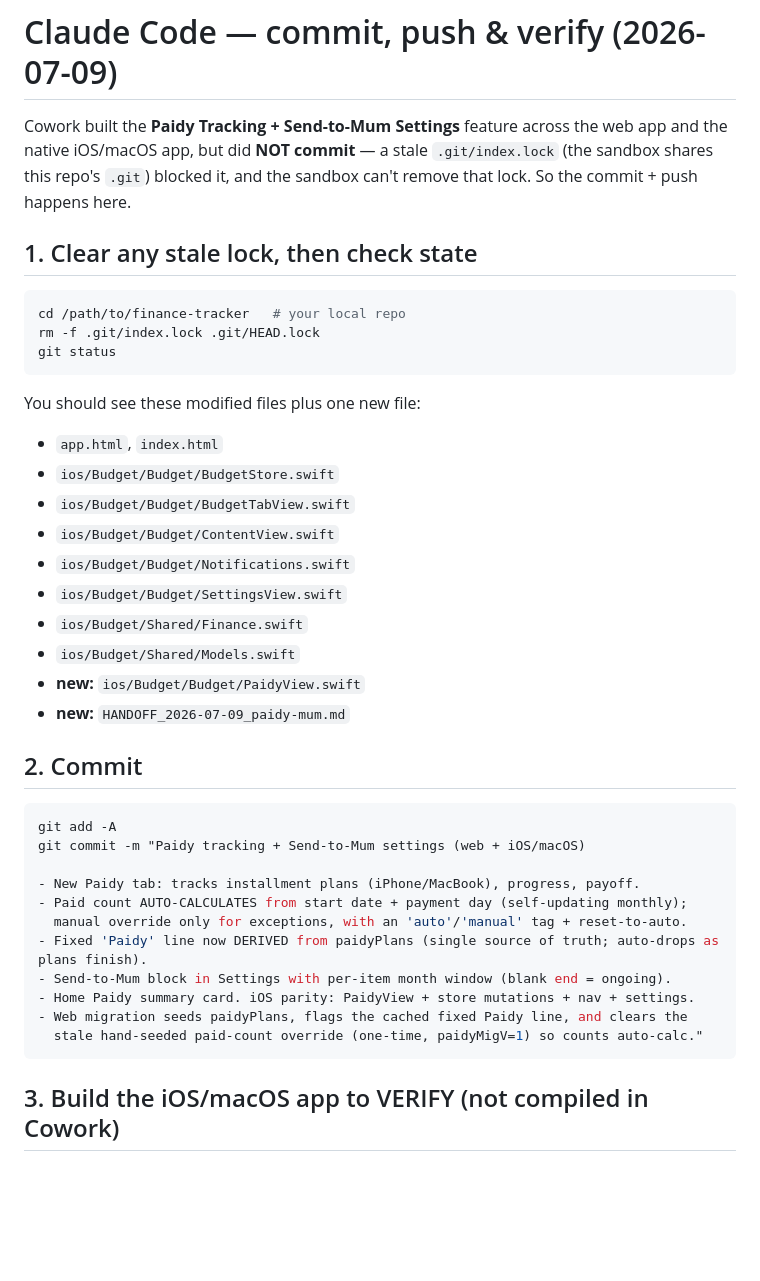
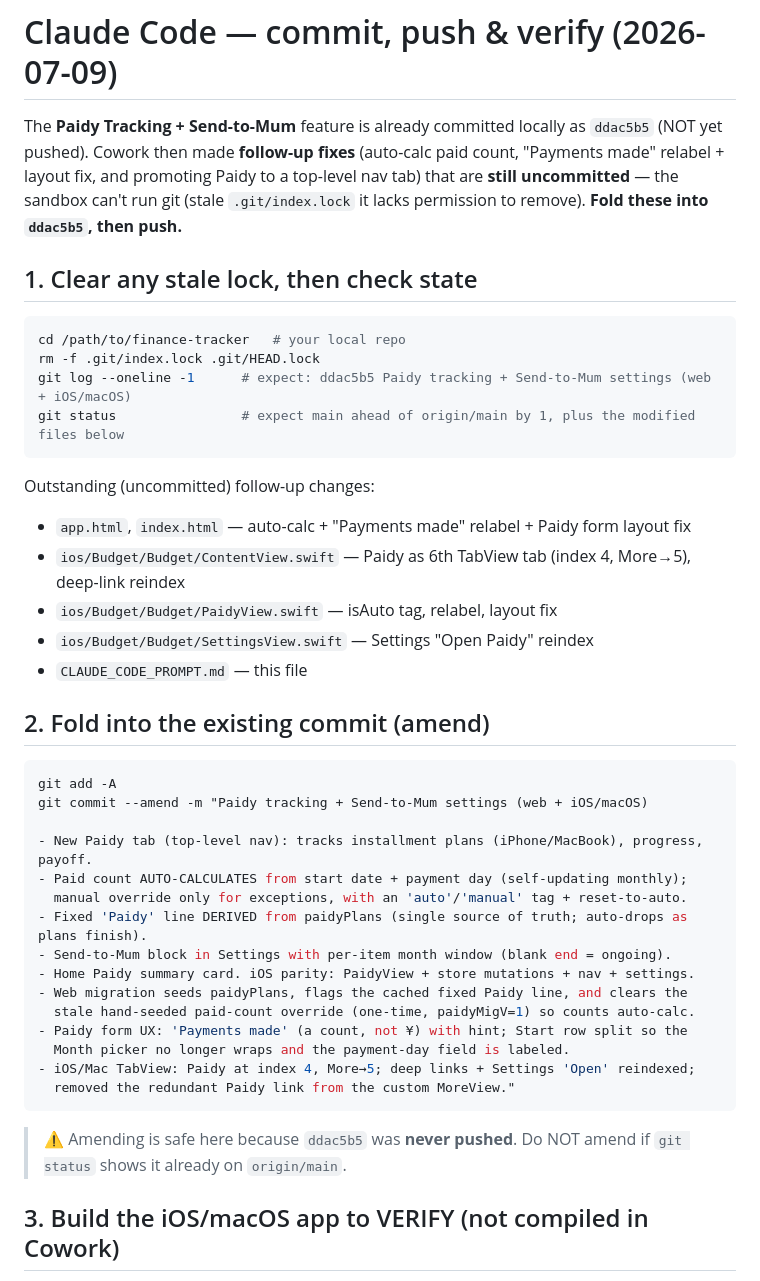
Before and after one commit to noshnoshnoah999/finance-tracker, a Markdown page: CLAUDE_CODE_PROMPT.md, the part around the change. GitHub-like rendering; blank space fills up the shorter version.

Commit message:
docs: update push prompt for Paidy follow-ups

````diff
--- a/CLAUDE_CODE_PROMPT.md
+++ b/CLAUDE_CODE_PROMPT.md
@@ -1,42 +1,46 @@
 # Claude Code — commit, push & verify (2026-07-09)
 
-Cowork built the **Paidy Tracking + Send-to-Mum Settings** feature across the web
-app and the native iOS/macOS app, but did **NOT commit** — a stale
-`.git/index.lock` (the sandbox shares this repo's `.git`) blocked it, and the
-sandbox can't remove that lock. So the commit + push happens here.
+The **Paidy Tracking + Send-to-Mum** feature is already committed locally as
+`ddac5b5` (NOT yet pushed). Cowork then made **follow-up fixes** (auto-calc paid
+count, "Payments made" relabel + layout fix, and promoting Paidy to a top-level
+nav tab) that are **still uncommitted** — the sandbox can't run git (stale
+`.git/index.lock` it lacks permission to remove). **Fold these into `ddac5b5`,
+then push.**
 
 ## 1. Clear any stale lock, then check state
 ```bash
 cd /path/to/finance-tracker   # your local repo
 rm -f .git/index.lock .git/HEAD.lock
-git status
+git log --oneline -1      # expect: ddac5b5 Paidy tracking + Send-to-Mum settings (web + iOS/macOS)
+git status                # expect main ahead of origin/main by 1, plus the modified files below
 ```
-You should see these modified files plus one new file:
-- `app.html`, `index.html`
-- `ios/Budget/Budget/BudgetStore.swift`
-- `ios/Budget/Budget/BudgetTabView.swift`
-- `ios/Budget/Budget/ContentView.swift`
-- `ios/Budget/Budget/Notifications.swift`
-- `ios/Budget/Budget/SettingsView.swift`
-- `ios/Budget/Shared/Finance.swift`
-- `ios/Budget/Shared/Models.swift`
-- **new:** `ios/Budget/Budget/PaidyView.swift`
-- **new:** `HANDOFF_2026-07-09_paidy-mum.md`
+Outstanding (uncommitted) follow-up changes:
+- `app.html`, `index.html` — auto-calc + "Payments made" relabel + Paidy form layout fix
+- `ios/Budget/Budget/ContentView.swift` — Paidy as 6th TabView tab (index 4, More→5), deep-link reindex
+- `ios/Budget/Budget/PaidyView.swift` — isAuto tag, relabel, layout fix
+- `ios/Budget/Budget/SettingsView.swift` — Settings "Open Paidy" reindex
+- `CLAUDE_CODE_PROMPT.md` — this file
 
-## 2. Commit
+## 2. Fold into the existing commit (amend)
 ```bash
 git add -A
-git commit -m "Paidy tracking + Send-to-Mum settings (web + iOS/macOS)
+git commit --amend -m "Paidy tracking + Send-to-Mum settings (web + iOS/macOS)
 
-- New Paidy tab: tracks installment plans (iPhone/MacBook), progress, payoff.
+- New Paidy tab (top-level nav): tracks installment plans (iPhone/MacBook), progress, payoff.
 - Paid count AUTO-CALCULATES from start date + payment day (self-updating monthly);
   manual override only for exceptions, with an 'auto'/'manual' tag + reset-to-auto.
-- Fixed 'Paidy' line now DERIVED from paidyPlans (single source of truth; auto-drops as plans finish).
+- Fixed 'Paidy' line DERIVED from paidyPlans (single source of truth; auto-drops as plans finish).
 - Send-to-Mum block in Settings with per-item month window (blank end = ongoing).
 - Home Paidy summary card. iOS parity: PaidyView + store mutations + nav + settings.
 - Web migration seeds paidyPlans, flags the cached fixed Paidy line, and clears the
-  stale hand-seeded paid-count override (one-time, paidyMigV=1) so counts auto-calc."
+  stale hand-seeded paid-count override (one-time, paidyMigV=1) so counts auto-calc.
+- Paidy form UX: 'Payments made' (a count, not ¥) with hint; Start row split so the
+  Month picker no longer wraps and the payment-day field is labeled.
+- iOS/Mac TabView: Paidy at index 4, More→5; deep links + Settings 'Open' reindexed;
+  removed the redundant Paidy link from the custom MoreView."
 ```
+> ⚠️ Amending is safe here because `ddac5b5` was **never pushed**. Do NOT amend if
+> `git status` shows it already on `origin/main`.
 
 ## 3. Build the iOS/macOS app to VERIFY (not compiled in Cowork)
 The Swift was written carefully and brace/paren-balanced, but **never compiled** —
````
